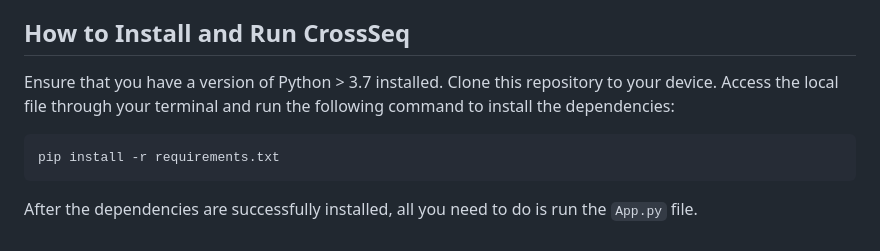
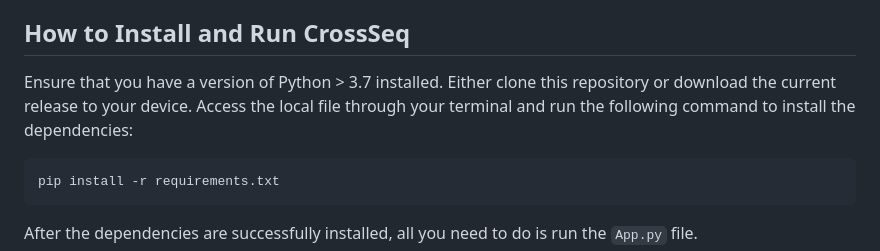
Before and after one commit to AhmetMuratAcar/CrossSeq, a Markdown page: README.md, the part around one of its changes. Drawn GitHub-style.

````diff
--- a/README.md
+++ b/README.md
@@ -10,7 +10,7 @@ CrossSeq is a simple visualization tool for comparing and contrasting the coding
 The resulting analysis yields 2 graphs per comparison sequence (codon and nucleotide analyses) and a markdown file containing the caluclated statistics for each comparison.
 
 ## How to Install and Run CrossSeq
-Ensure that you have a version of Python > 3.7 installed. Clone this repository to your device. Access the local file through your terminal and run the following command to install the dependencies:
+Ensure that you have a version of Python > 3.7 installed. Either clone this repository or download the current release to your device. Access the local file through your terminal and run the following command to install the dependencies:
 ```
 pip install -r requirements.txt
 ```
````
Also changed, not shown: other parts of README.md (+1 -1 lines).
